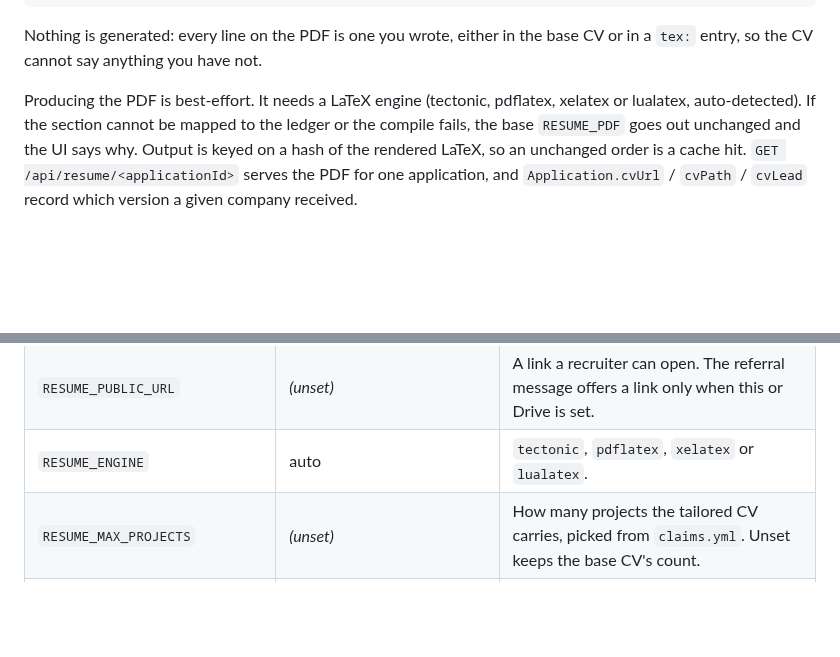
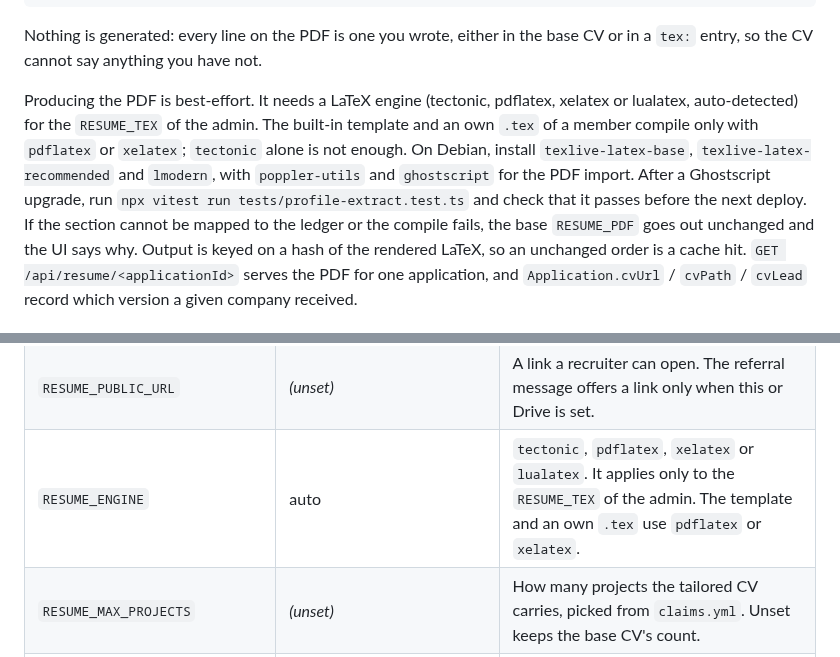
Before and after one commit to arorashivoy/waypoint, a Markdown page: README.md, 2 parts joined by grey strips. Rendered like a GitHub page; blank space fills up the shorter version.

```diff
--- a/README.md
+++ b/README.md
@@ -498,7 +498,11 @@ Nothing is generated: every line on the PDF is one you wrote, either in the base
 entry, so the CV cannot say anything you have not.
 
 Producing the PDF is best-effort. It needs a LaTeX engine (tectonic, pdflatex, xelatex or lualatex,
-auto-detected). If the section cannot be mapped to the ledger or the compile fails, the base
+auto-detected) for the `RESUME_TEX` of the admin. The built-in template and an own `.tex` of a member
+compile only with `pdflatex` or `xelatex`; `tectonic` alone is not enough. On Debian, install
+`texlive-latex-base`, `texlive-latex-recommended` and `lmodern`, with `poppler-utils` and `ghostscript`
+for the PDF import. After a Ghostscript upgrade, run `npx vitest run tests/profile-extract.test.ts`
+and check that it passes before the next deploy. If the section cannot be mapped to the ledger or the compile fails, the base
 `RESUME_PDF` goes out unchanged and the UI says why. Output is keyed on a hash of the rendered
 LaTeX, so an unchanged order is a cache hit. `GET /api/resume/<applicationId>` serves the PDF for
 one application, and `Application.cvUrl` / `cvPath` / `cvLead` record which version a given company
@@ -613,7 +617,7 @@ Copy `.env.example` to `.env`. Everything has a working default except the optio
 | `RESUME_PDF` | *(unset)* | Base CV sent when tailoring is unavailable. With neither this nor `RESUME_TEX`, CV features are off. `~` is expanded. |
 | `RESUME_TEX` | *(unset)* | LaTeX source of the same CV. Turns on per-job tailoring. See [Tailored CVs](#tailored-cvs). |
 | `RESUME_PUBLIC_URL` | *(unset)* | A link a recruiter can open. The referral message offers a link only when this or Drive is set. |
-| `RESUME_ENGINE` | auto | `tectonic`, `pdflatex`, `xelatex` or `lualatex`. |
+| `RESUME_ENGINE` | auto | `tectonic`, `pdflatex`, `xelatex` or `lualatex`. It applies only to the `RESUME_TEX` of the admin. The template and an own `.tex` use `pdflatex` or `xelatex`. |
 | `RESUME_MAX_PROJECTS` | *(unset)* | How many projects the tailored CV carries, picked from `claims.yml`. Unset keeps the base CV's count. |
 | `RESUME_TIMEOUT_MS` | `180000` | Per-compile timeout. Tailored PDFs go to `data/users/<userId>/resumes/`. |
 | `CLAIMS_FILE` | `data/profile/claims.yml` | Path to the claims ledger. |
```
Also changed, not shown: SETUP_WITH_CLAUDE.md (+2 -1 lines), docs/deploy.md (+20 -2 lines).
